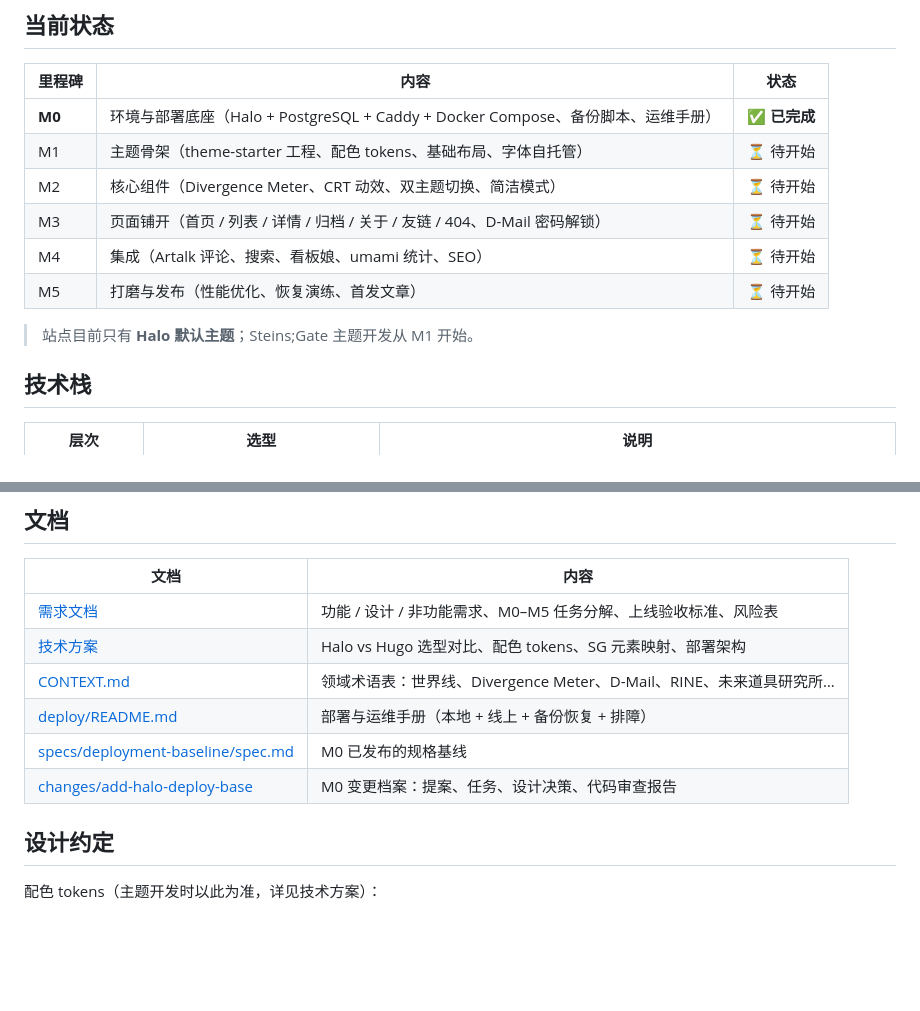
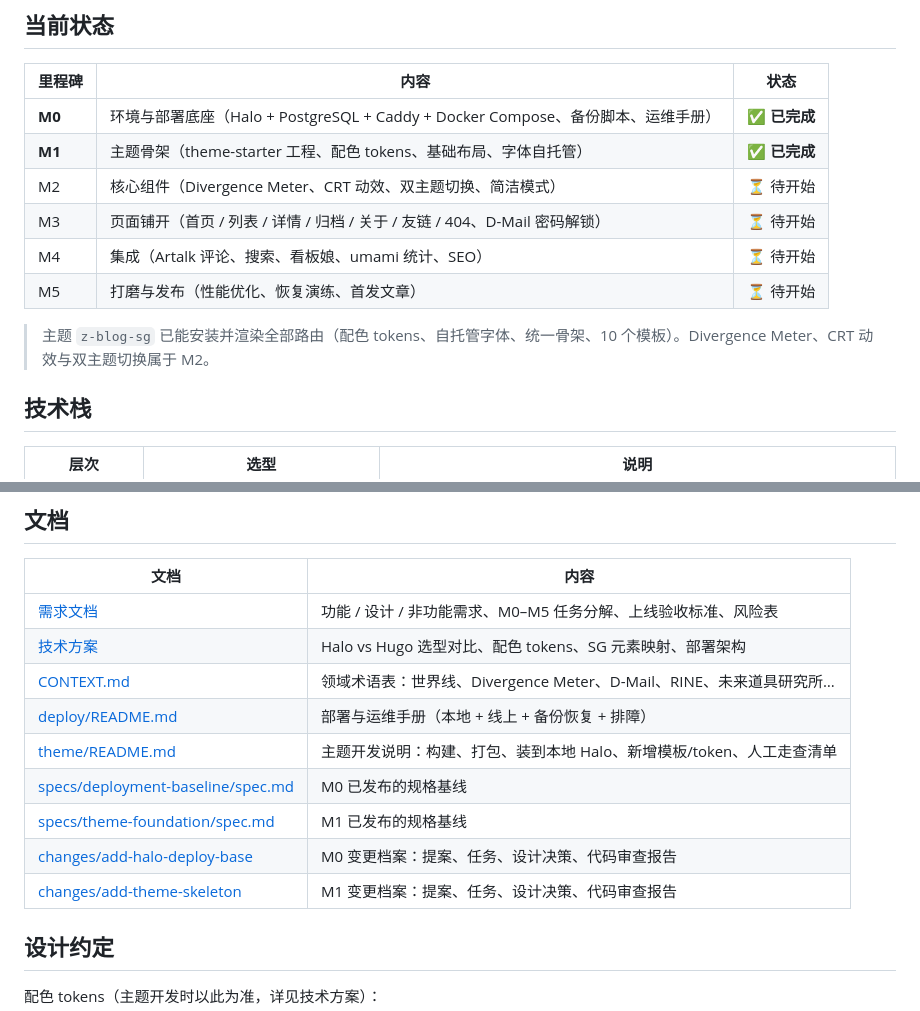
Before and after one commit to IcfBrest/Z_Blog, a Markdown page: README.md, 2 parts joined by grey strips. Rendered like a GitHub page; blank space fills up the shorter version.

```diff
--- a/README.md
+++ b/README.md
@@ -13,13 +13,13 @@
 | 里程碑 | 内容 | 状态 |
 |--------|------|------|
 | **M0** | 环境与部署底座（Halo + PostgreSQL + Caddy + Docker Compose、备份脚本、运维手册） | ✅ **已完成** |
-| M1 | 主题骨架（theme-starter 工程、配色 tokens、基础布局、字体自托管） | ⏳ 待开始 |
+| **M1** | 主题骨架（theme-starter 工程、配色 tokens、基础布局、字体自托管） | ✅ **已完成** |
 | M2 | 核心组件（Divergence Meter、CRT 动效、双主题切换、简洁模式） | ⏳ 待开始 |
 | M3 | 页面铺开（首页 / 列表 / 详情 / 归档 / 关于 / 友链 / 404、D-Mail 密码解锁） | ⏳ 待开始 |
 | M4 | 集成（Artalk 评论、搜索、看板娘、umami 统计、SEO） | ⏳ 待开始 |
 | M5 | 打磨与发布（性能优化、恢复演练、首发文章） | ⏳ 待开始 |
 
-> 站点目前只有 **Halo 默认主题**；Steins;Gate 主题开发从 M1 开始。
+> 主题 `z-blog-sg` 已能安装并渲染全部路由（配色 tokens、自托管字体、统一骨架、10 个模板）。Divergence Meter、CRT 动效与双主题切换属于 M2。
 
 ## 技术栈
 
@@ -104,8 +127,11 @@ bash deploy/backup/backup.sh --dry-run      # 备份脚本演练（不加 --dry-
 | [技术方案](命运石之门二次元博客-技术方案.md) | Halo vs Hugo 选型对比、配色 tokens、SG 元素映射、部署架构 |
 | [CONTEXT.md](CONTEXT.md) | 领域术语表：世界线、Divergence Meter、D-Mail、RINE、未来道具研究所… |
 | [deploy/README.md](deploy/README.md) | 部署与运维手册（本地 + 线上 + 备份恢复 + 排障） |
+| [theme/README.md](theme/README.md) | 主题开发说明：构建、打包、装到本地 Halo、新增模板/token、人工走查清单 |
 | [specs/deployment-baseline/spec.md](specs/deployment-baseline/spec.md) | M0 已发布的规格基线 |
+| [specs/theme-foundation/spec.md](specs/theme-foundation/spec.md) | M1 已发布的规格基线 |
 | [changes/add-halo-deploy-base](changes/add-halo-deploy-base) | M0 变更档案：提案、任务、设计决策、代码审查报告 |
+| [changes/add-theme-skeleton](changes/add-theme-skeleton) | M1 变更档案：提案、任务、设计决策、代码审查报告 |
 
 ## 设计约定
 
```
Also changed, not shown: other parts of README.md (+29 -3 lines).
